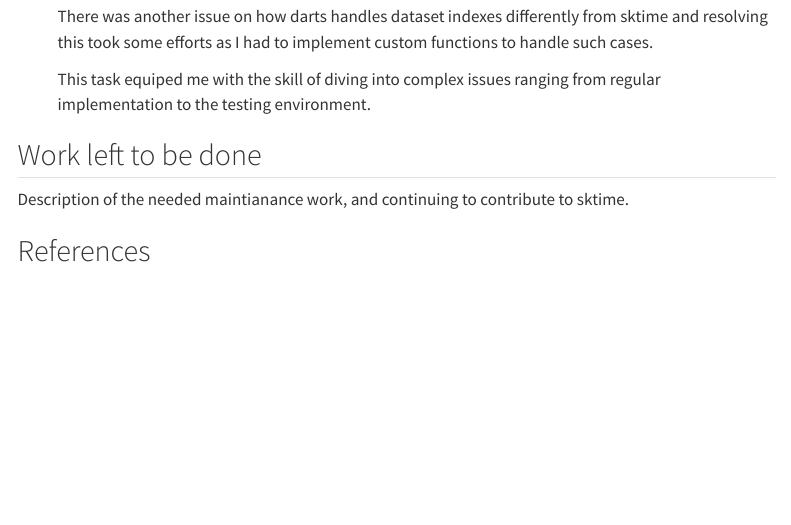
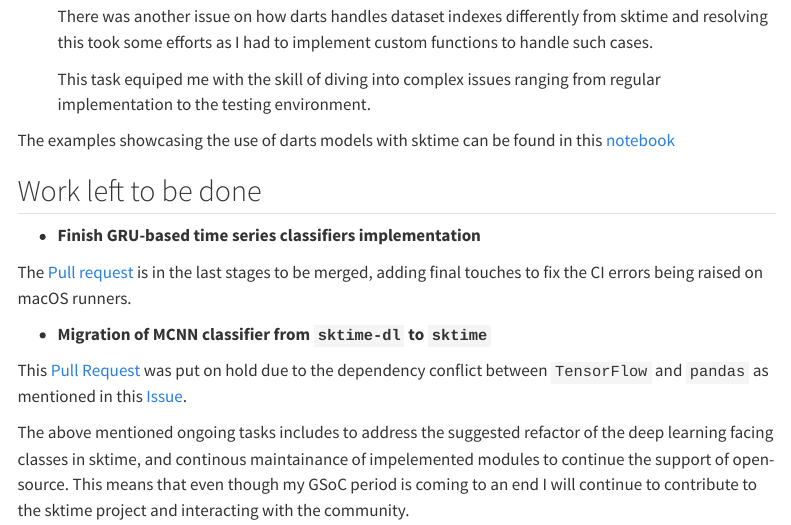
Before and after one commit to fnhirwa/gsoc2024, a Quarto document (index.qmd): the page in a window 1100 px wide, from 1740 px down. Rendered offline with R 4.5, knitr and Pandoc in place of Quarto, with nearby package versions; menus at the side of the page are left out.

Commit message:
update the examples link

```diff
--- a/_quarto.yml
+++ b/_quarto.yml
@@ -10,7 +10,7 @@ website:
   navbar:
     search: false
     left:
-      - href: examples/examples.ipynb
+      - href: examples
         text: Notebooks Examples
     right:
       - href: https://fnhirwa.github.io
--- a/index.qmd
+++ b/index.qmd
@@ -57,8 +57,16 @@ With sktime now one can quickly interface the darts library. As mentioned from t
 
     This task equiped me with the skill of diving into complex issues ranging from regular implementation to the testing environment.
 
+The examples showcasing the use of darts models with sktime can be found in this [notebook](https://fnhirwa.github.io/gsoc2024/examples/darts_examples.html)
+
 ## Work left to be done
 
-Description of the needed maintianance work, and continuing to contribute to sktime.
+* **Finish GRU-based time series classifiers implementation**
 
-## References
+The [Pull request](https://github.com/sktime/sktime/pull/6952) is in the last stages to be merged, adding final touches to fix the CI errors being raised on macOS runners.
+
+* **Migration of MCNN classifier from `sktime-dl` to `sktime`**
+
+This [Pull Request](https://github.com/sktime/sktime/pull/6763) was put on hold due to the dependency conflict between `TensorFlow` and `pandas` as mentioned in this [Issue](https://github.com/sktime/sktime/issues/6826).
+
+The above mentioned ongoing tasks includes to address the suggested refactor of the deep learning facing classes in sktime, and continous maintainance of impelemented modules to continue the support of open-source. This means that even though my GSoC period is coming to an end I will continue to contribute to the sktime project and interacting with the community.
```
Also changed, not shown: index.qmd (4 more changed lines), 1 other file.
